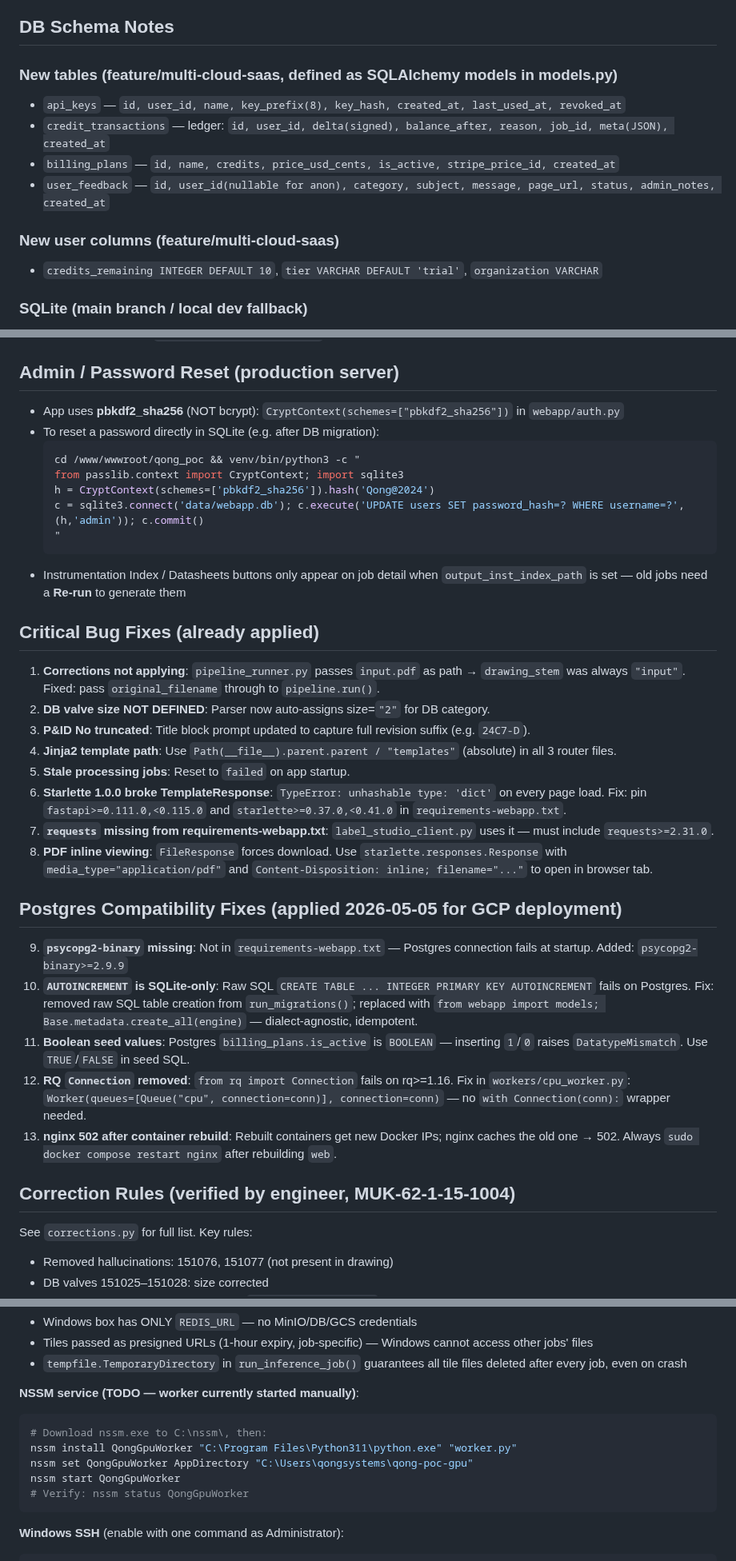
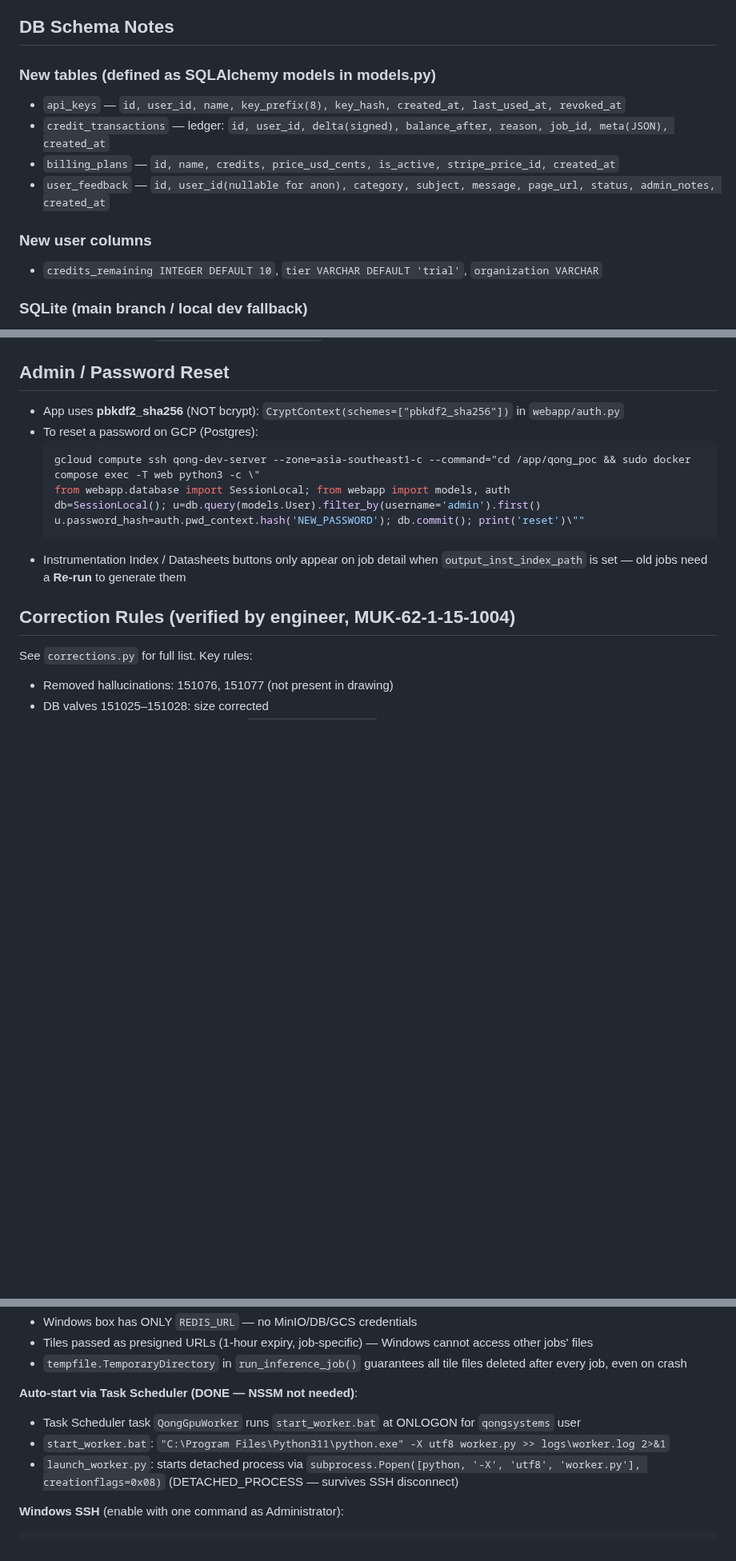
Before and after one commit to geetha-qong/features, a Markdown page: CLAUDE.md, 3 parts joined by grey strips. Shown at 80% size. Drawn GitHub-style; blank space fills up the shorter version.

````diff
--- a/CLAUDE.md
+++ b/CLAUDE.md
@@ -175,13 +179,13 @@ Rebuilt containers get new IPs; nginx caches old IP → 502. Fix: `sudo docker c
 
 ## DB Schema Notes
 
-### New tables (feature/multi-cloud-saas, defined as SQLAlchemy models in models.py)
+### New tables (defined as SQLAlchemy models in models.py)
 - `api_keys` — `id, user_id, name, key_prefix(8), key_hash, created_at, last_used_at, revoked_at`
 - `credit_transactions` — ledger: `id, user_id, delta(signed), balance_after, reason, job_id, meta(JSON), created_at`
 - `billing_plans` — `id, name, credits, price_usd_cents, is_active, stripe_price_id, created_at`
 - `user_feedback` — `id, user_id(nullable for anon), category, subject, message, page_url, status, admin_notes, created_at`
 
-### New user columns (feature/multi-cloud-saas)
+### New user columns
 - `credits_remaining INTEGER DEFAULT 10`, `tier VARCHAR DEFAULT 'trial'`, `organization VARCHAR`
 
 ### SQLite (main branch / local dev fallback)
@@ -196,38 +200,17 @@ Rebuilt containers get new IPs; nginx caches old IP → 502. Fix: `sudo docker c
 - Job columns added: `output_inst_index_path` (Str) — path to instrumentation_index.csv when generated
 - Job columns added: `output_inst_datasheet_path` (Str) — path to instrument_datasheets.zip when generated
 
-## Admin / Password Reset (production server)
+## Admin / Password Reset
 
 - App uses **pbkdf2_sha256** (NOT bcrypt): `CryptContext(schemes=["pbkdf2_sha256"])` in `webapp/auth.py`
-- To reset a password directly in SQLite (e.g. after DB migration):
+- To reset a password on GCP (Postgres):
   ```bash
-  cd /www/wwwroot/qong_poc && venv/bin/python3 -c "
-  from passlib.context import CryptContext; import sqlite3
-  h = CryptContext(schemes=['pbkdf2_sha256']).hash('Qong@2024')
-  c = sqlite3.connect('data/webapp.db'); c.execute('UPDATE users SET password_hash=? WHERE username=?', (h,'admin')); c.commit()
-  "
+  gcloud compute ssh qong-dev-server --zone=asia-southeast1-c --command="cd /app/qong_poc && sudo docker compose exec -T web python3 -c \"
+  from webapp.database import SessionLocal; from webapp import models, auth
+  db=SessionLocal(); u=db.query(models.User).filter_by(username='admin').first()
+  u.password_hash=auth.pwd_context.hash('NEW_PASSWORD'); db.commit(); print('reset')\""
   ```
 - Instrumentation Index / Datasheets buttons only appear on job detail when `output_inst_index_path` is set — old jobs need a **Re-run** to generate them
-
-## Critical Bug Fixes (already applied)
-
-1. **Corrections not applying**: `pipeline_runner.py` passes `input.pdf` as path →
-   `drawing_stem` was always `"input"`. Fixed: pass `original_filename` through to `pipeline.run()`.
-2. **DB valve size NOT DEFINED**: Parser now auto-assigns size=`"2"` for DB category.
-3. **P&ID No truncated**: Title block prompt updated to capture full revision suffix (e.g. `24C7-D`).
-4. **Jinja2 template path**: Use `Path(__file__).parent.parent / "templates"` (absolute) in all 3 router files.
-5. **Stale processing jobs**: Reset to `failed` on app startup.
-6. **Starlette 1.0.0 broke TemplateResponse**: `TypeError: unhashable type: 'dict'` on every page load. Fix: pin `fastapi>=0.111.0,<0.115.0` and `starlette>=0.37.0,<0.41.0` in `requirements-webapp.txt`.
-7. **`requests` missing from requirements-webapp.txt**: `label_studio_client.py` uses it — must include `requests>=2.31.0`.
-8. **PDF inline viewing**: `FileResponse` forces download. Use `starlette.responses.Response` with `media_type="application/pdf"` and `Content-Disposition: inline; filename="..."` to open in browser tab.
-
-## Postgres Compatibility Fixes (applied 2026-05-05 for GCP deployment)
-
-9. **`psycopg2-binary` missing**: Not in `requirements-webapp.txt` — Postgres connection fails at startup. Added: `psycopg2-binary>=2.9.9`
-10. **`AUTOINCREMENT` is SQLite-only**: Raw SQL `CREATE TABLE ... INTEGER PRIMARY KEY AUTOINCREMENT` fails on Postgres. Fix: removed raw SQL table creation from `run_migrations()`; replaced with `from webapp import models; Base.metadata.create_all(engine)` — dialect-agnostic, idempotent.
-11. **Boolean seed values**: Postgres `billing_plans.is_active` is `BOOLEAN` — inserting `1`/`0` raises `DatatypeMismatch`. Use `TRUE`/`FALSE` in seed SQL.
-12. **RQ `Connection` removed**: `from rq import Connection` fails on rq>=1.16. Fix in `workers/cpu_worker.py`: `Worker(queues=[Queue("cpu", connection=conn)], connection=conn)` — no `with Connection(conn):` wrapper needed.
-13. **nginx 502 after container rebuild**: Rebuilt containers get new Docker IPs; nginx caches the old one → 502. Always `sudo docker compose restart nginx` after rebuilding `web`.
 
 ## Correction Rules (verified by engineer, MUK-62-1-15-1004)
 
@@ -578,14 +582,10 @@ gcloud compute ssh qong-dev-server --zone=asia-southeast1-c --command="sshpass -
 - Tiles passed as presigned URLs (1-hour expiry, job-specific) — Windows cannot access other jobs' files
 - `tempfile.TemporaryDirectory` in `run_inference_job()` guarantees all tile files deleted after every job, even on crash
 
-**NSSM service (TODO — worker currently started manually)**:
-```powershell
-# Download nssm.exe to C:\nssm\, then:
-nssm install QongGpuWorker "C:\Program Files\Python311\python.exe" "worker.py"
-nssm set QongGpuWorker AppDirectory "C:\Users\qongsystems\qong-poc-gpu"
-nssm start QongGpuWorker
-# Verify: nssm status QongGpuWorker
-```
+**Auto-start via Task Scheduler (DONE — NSSM not needed)**:
+- Task Scheduler task `QongGpuWorker` runs `start_worker.bat` at ONLOGON for `qongsystems` user
+- `start_worker.bat`: `"C:\Program Files\Python311\python.exe" -X utf8 worker.py >> logs\worker.log 2>&1`
+- `launch_worker.py`: starts detached process via `subprocess.Popen([python, '-X', 'utf8', 'worker.py'], creationflags=0x08)` (DETACHED_PROCESS — survives SSH disconnect)
 
 **Windows SSH** (enable with one command as Administrator):
 ```powershell
````
Also changed, not shown: other parts of CLAUDE.md (+49 -24 lines).
